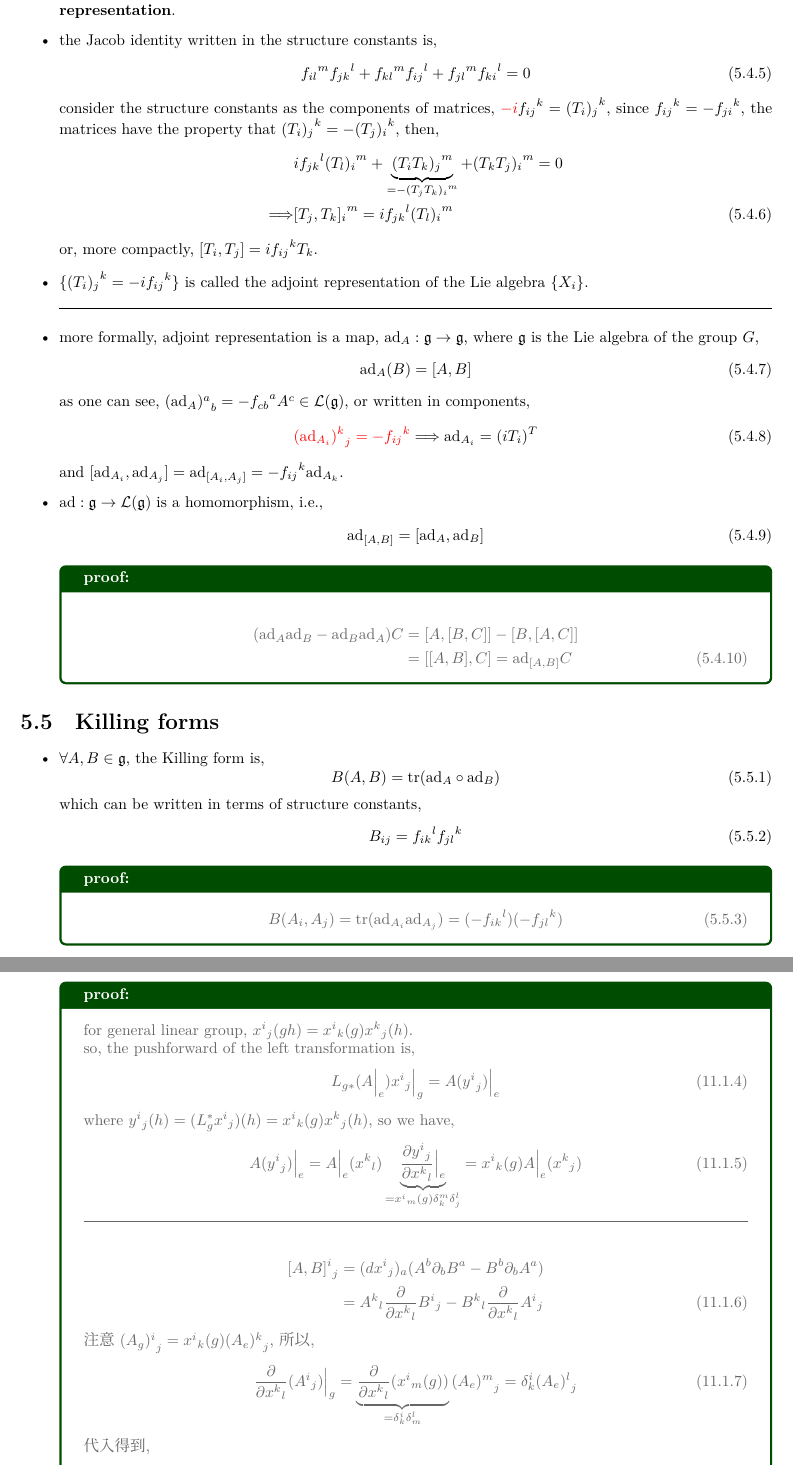
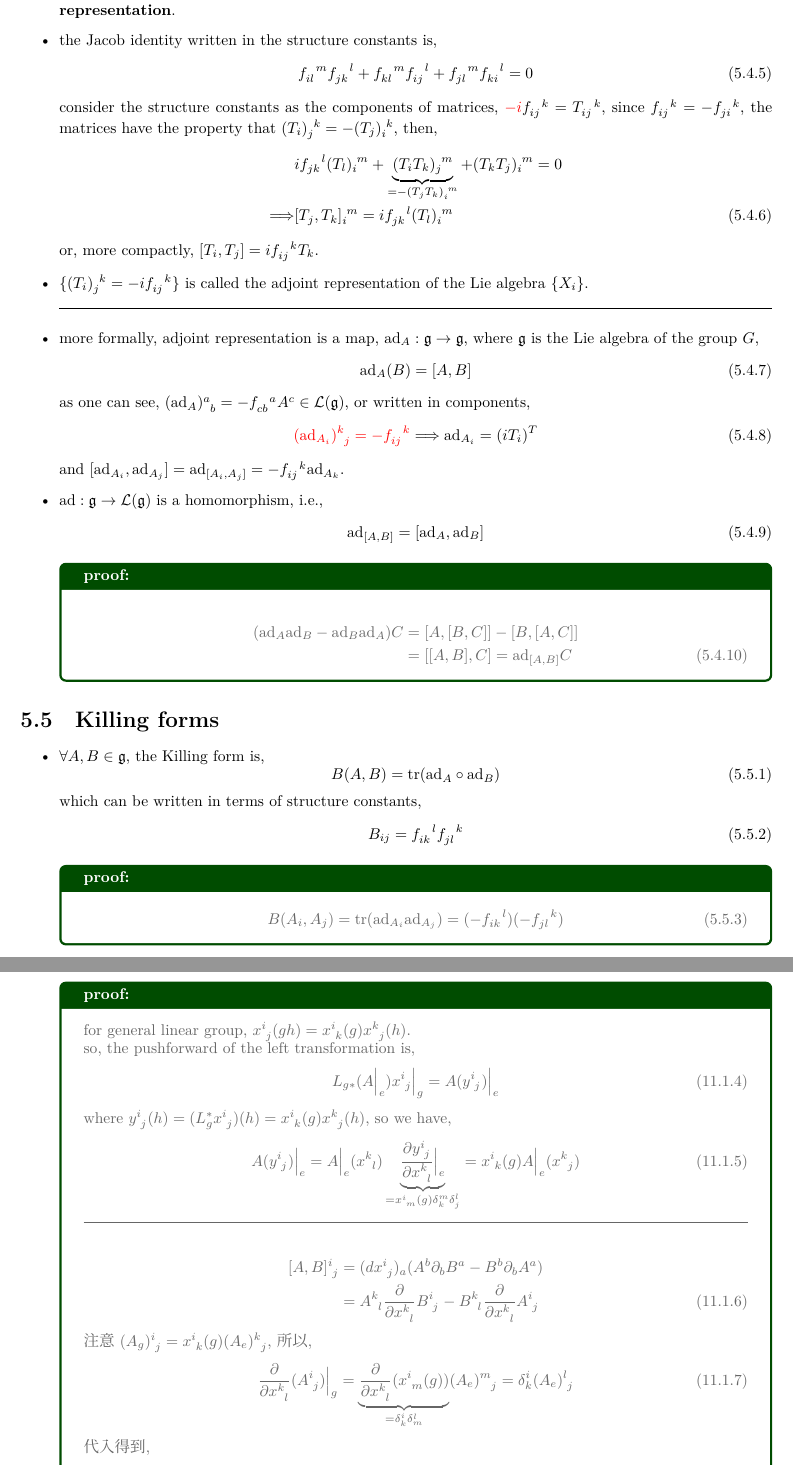
Before and after one commit to siyang03/my-note---Lie-Groups-and-Lie-Algebras, a LaTeX document (Lie Groups and Lie Algebras.tex, which reads chapters/basic representation theory.tex, chapters/some examples of Lie groups and Lie algebras.tex): two parts of pages 32 and 81 of 95, joined at a grey line, cut so that both start at the same text. Compiled offline with XeLaTeX; a missing font is replaced by an installed copy or a similar font.

Commit message:
apply \tensor{} to some indices

```diff
--- a/Lie Groups and Lie Algebras.tex
+++ b/Lie Groups and Lie Algebras.tex
@@ -19,6 +19,7 @@
 %----------------------------------------------------------------------
 \usepackage{xeCJK}
 \setCJKmainfont{GenRyuMin JP} % 源流明体
+\setCJKmonofont{GenRyuMin JP} % font used in \texttt{} (just to prevent a warning)
 %----------------------------------------------------------------------
 % to handle a large project
 \usepackage{import}
@@ -53,6 +54,9 @@
 
 \usepackage{braket}
 \usepackage{cancel}
+
+%\usepackage{leftindex}
+\usepackage{tensor} % how to handle indeces: https://tex.stackexchange.com/questions/11542/left-and-right-subscript-superscript
 
 % use \, in math environment
 % except for texts embeded in math environment, use \ instead
--- a/chapters/basic representation theory.tex
+++ b/chapters/basic representation theory.tex
@@ -520,16 +520,16 @@
 
 	\item the Jacob identity written in the structure constants is,
 	\begin{equation}
-		{f_{i l}}^m {f_{j k}}^l + {f_{k l}}^m {f_{i j}}^l + {f_{j l}}^m {f_{k i}}^l = 0
+		\tensor{f}{_{i l}^m} \tensor{f}{_{j k}^l} + \tensor{f}{_{k l}^m} \tensor{f}{_{i j}^l} + \tensor{f}{_{j l}^m} \tensor{f}{_{k i}^l} = 0
 	\end{equation}
-	consider the structure constants as the components of matrices, $\mathcolor{red}{- i} {f_{i j}}^k = {(T_i)_j}^k$, since ${f_{i j}}^k = - {f_{j i}}^k$, the matrices have the property that ${(T_i)_j}^k = -{(T_j)_i}^k$, then,
+	consider the structure constants as the components of matrices, $\mathcolor{red}{- i} \tensor{f}{_{i j}^k} = \tensor{T}{_{i j}^k}$, since $\tensor{f}{_{i j}^k} = - \tensor{f}{_{j i}^k}$, the matrices have the property that $\tensor{(T_i)}{_j^k} = - \tensor{(T_j)}{_i^k}$, then,
 	\begin{align}
-		& i {f_{j k}}^l {(T_l)_i}^m + \underbrace{{(T_i T_k)_j}^m}_{= - {(T_j T_k)_i}^m} + {(T_k T_j)_i}^m = 0 \notag \\
-		\Longrightarrow & {[T_j, T_k]_i}^m = i {f_{j k}}^l {(T_l)_i}^m
+		& i \tensor{f}{_{j k}^l} \tensor{(T_l)}{_i^m} + \underbrace{\tensor{(T_i T_k)}{_j^m}}_{= - \tensor{(T_j T_k)}{_i^m}} + \tensor{(T_k T_j)}{_i^m} = 0 \notag \\
+		\Longrightarrow & \tensor{[T_j, T_k]}{_i^m} = i \tensor{f}{_{j k}^l} \tensor{(T_l)}{_i^m}
 	\end{align}
-	or, more compactly, $[T_i, T_j] = i {f_{i j}}^k T_k$.
+	or, more compactly, $[T_i, T_j] = i \tensor{f}{_{i j}^k} T_k$.
 
-	\item $\{{(T_i)_j}^k = - i {f_{i j}}^k\}$ is called the adjoint representation of the Lie algebra $\{X_i\}$.
+	\item $\{ \tensor{(T_i)}{_j^k} = - i \tensor{f}{_{i j}^k}\}$ is called the adjoint representation of the Lie algebra $\{X_i\}$.
 
 	\noindent\rule[0.5ex]{\linewidth}{0.5pt} % horizontal line
 
@@ -537,11 +537,11 @@
 	\begin{equation}
 		\mathrm{ad}_A(B) = [A, B]
 	\end{equation}
-	as one can see, ${(\mathrm{ad}_A)^a}_b = - {f_{c b}}^a A^c \in \mathcal{L}(\mathfrak{g})$, or written in components,
+	as one can see, $\tensor{(\mathrm{ad}_A)}{^a_b} = - \tensor{f}{_{c b}^a} A^c \in \mathcal{L}(\mathfrak{g})$, or written in components,
 	\begin{equation}
-		\mathcolor{red}{{(\mathrm{ad}_{A_i})^k}_j = - {f_{i j}}^k} \Longrightarrow \mathrm{ad}_{A_i} = (i T_i)^T
+		\mathcolor{red}{\tensor{(\mathrm{ad}_{A_i})}{^k_j} = - \tensor{f}{_{i j}^k}} \Longrightarrow \mathrm{ad}_{A_i} = (i T_i)^T
 	\end{equation}
-	and $[\mathrm{ad}_{A_i}, \mathrm{ad}_{A_j}] = \mathrm{ad}_{[A_i, A_j]} = - {f_{i j}}^k \mathrm{ad}_{A_k}$.
+	and $[\mathrm{ad}_{A_i}, \mathrm{ad}_{A_j}] = \mathrm{ad}_{[A_i, A_j]} = - \tensor{f}{_{i j}^k} \mathrm{ad}_{A_k}$.
 
 	\item $\mathrm{ad} : \mathfrak{g} \rightarrow \mathcal{L}(\mathfrak{g})$ is a homomorphism, i.e.,
 	\begin{equation}
--- a/chapters/some examples of Lie groups and Lie algebras.tex
+++ b/chapters/some examples of Lie groups and Lie algebras.tex
@@ -23,26 +23,26 @@
 	\end{equation}
 
 	\begin{tcolorbox}[title=proof:]
-		for general linear group, ${x^i}_j(g h) = {x^i}_k(g) {x^k}_j(h)$.
+		for general linear group, $\tensor{x}{^i_j}(g h) = \tensor{x}{^i_k}(g) \tensor{x}{^k_j}(h)$.
 
 		so, the pushforward of the left transformation is,
 		\begin{equation}
-			L_{g *} (A \Big|_e) {x^i}_j \Big|_g = A({y^i}_j) \Big|_e
+			L_{g *} (A \Big|_e) \tensor{x}{^i_j} \Big|_g = A(\tensor{y}{^i_j}) \Big|_e
 		\end{equation}
-		where ${y^i}_j(h) = (L_g^* {x^i}_j)(h) = {x^i}_k(g) {x^k}_j(h)$, so we have,
+		where $\tensor{y}{^i_j}(h) = (L_g^* \tensor{x}{^i_j})(h) = \tensor{x}{^i_k}(g) \tensor{x}{^k_j}(h)$, so we have,
 		\begin{equation}
-			A({y^i}_j) \Big|_e = A \Big|_e ({x^k}_l) \underbrace{\frac{\partial {y^i}_j}{\partial {x^k}_l} \Big|_e}_{= {x^i}_m(g) \delta^m_k \delta^l_j} = {x^i}_k(g) A \Big|_e ({x^k}_j)
+			A(\tensor{y}{^i_j}) \Big|_e = A \Big|_e (\tensor{x}{^k_l}) \underbrace{\frac{\partial \tensor{y}{^i_j}}{\partial \tensor{x}{^k_l}} \Big|_e}_{= \tensor{x}{^i_m}(g) \delta^m_k \delta^l_j} = \tensor{x}{^i_k}(g) A \Big|_e (\tensor{x}{^k_j})
 		\end{equation}
 
 		\noindent\rule[0.5ex]{\linewidth}{0.5pt} % horizontal line
 
 		\begin{align}
-			{[A, B]^i}_j &= (d{x^i}_j)_a (A^b \partial_b B^a - B^b \partial_b A^a) \notag \\
-			&= {A^k}_l \frac{\partial}{\partial {x^k}_l} {B^i}_j - {B^k}_l \frac{\partial}{\partial {x^k}_l} {A^i}_j
+			\tensor{[A, B]}{^i_j} &= (d\tensor{x}{^i_j})_a (A^b \partial_b B^a - B^b \partial_b A^a) \notag \\
+			&= \tensor{A}{^k_l} \frac{\partial}{\partial \tensor{x}{^k_l}} \tensor{B}{^i_j} - \tensor{B}{^k_l} \frac{\partial}{\partial \tensor{x}{^k_l}} \tensor{A}{^i_j}
 		\end{align}
-		注意 ${(A_g)^i}_j = {x^i}_k(g) {(A_e)^k}_j$, 所以,
+		注意 $\tensor{(A_g)}{^i_j} = \tensor{x}{^i_k}(g) \tensor{(A_e)}{^k_j}$, 所以,
 		\begin{equation}
-			\frac{\partial}{\partial {x^k}_l} ({A^i}_j) \Big|_g = \underbrace{\frac{\partial}{\partial {x^k}_l} ({{x^i}_m}(g))}_{= \delta^i_k \delta^l_m} {(A_e)^m}_j = \delta^i_k {(A_e)^l}_j
+			\frac{\partial}{\partial \tensor{x}{^k_l}} (\tensor{A}{^i_j}) \Big|_g = \underbrace{\frac{\partial}{\partial \tensor{x}{^k_l}} (\tensor{x}{^i_m}(g))}_{= \delta^i_k \delta^l_m} \tensor{(A_e)}{^m_j} = \delta^i_k \tensor{(A_e)}{^l_j}
 		\end{equation}
 		代入得到,
 		\begin{align}
```
Also changed, not shown: chapters/Lie algebras.tex (+3 -3 lines), chapters/exponential maps.tex (+2 -2 lines), chapters/finite groups.tex (+2 -2 lines), chapters/further properties of the representations.tex (+3 -3 lines), chapters/maps between manifolds.tex (+7 -7 lines), Lie Groups and Lie Algebras.pdf, chapters/basic representation theory.tex (12 more changed lines), chapters/some examples of Lie groups and Lie algebras.tex (4 more changed lines).
